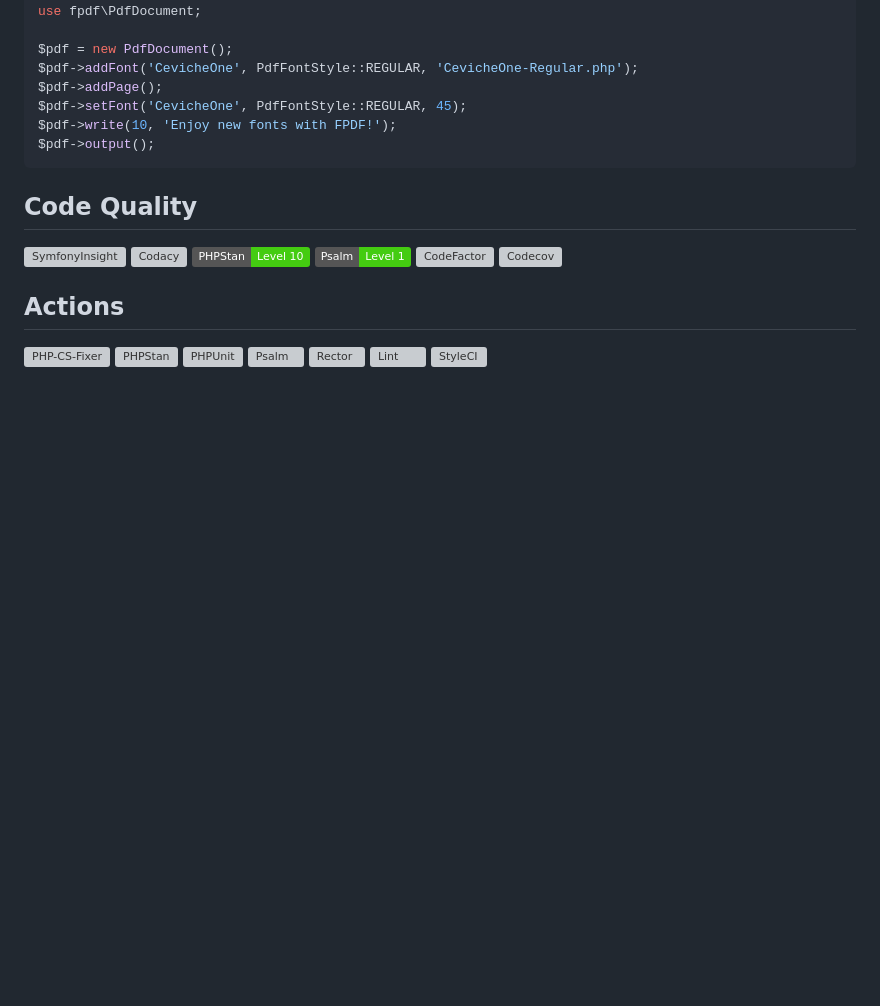
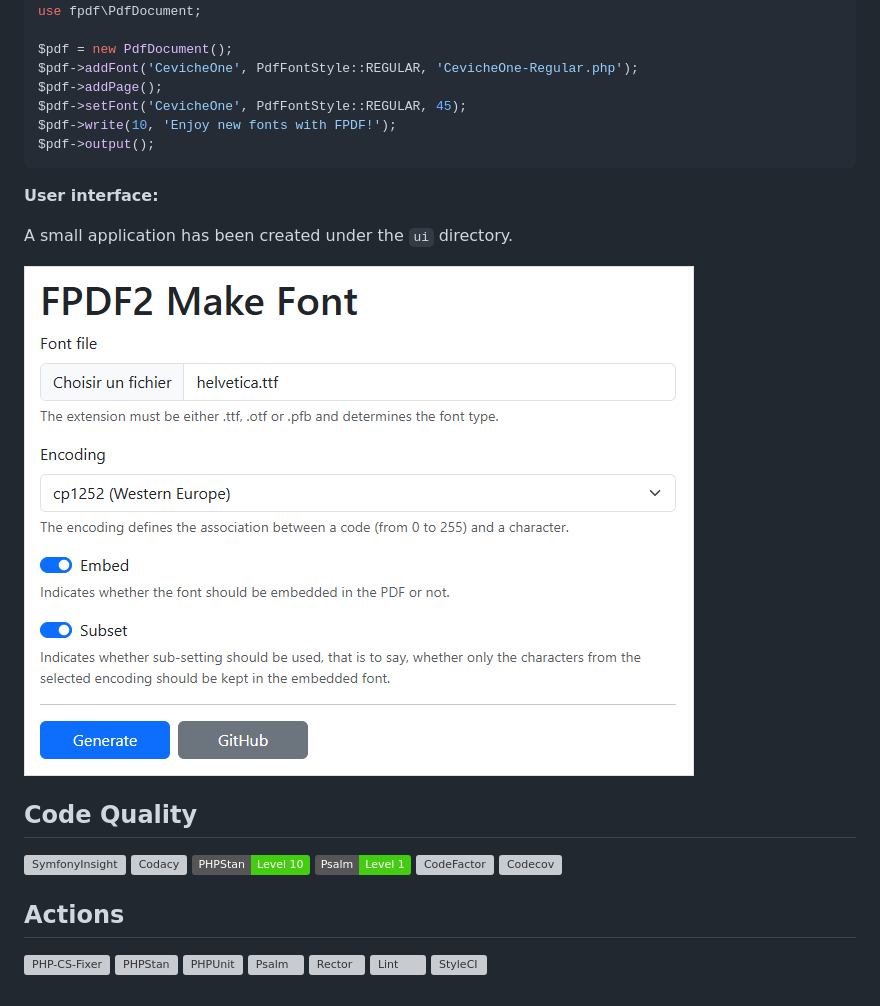
Before and after one commit to laurentmuller/fpdf2-make-font, a Markdown page: README.md, the part around the change. Drawn GitHub-style; pictures changed too: images/ui_light.png (added); badges without logos; blank space fills up the shorter version; grey boxes are pictures that could not be loaded.

Commit message:
Added UI interface.

````diff
--- a/README.md
+++ b/README.md
@@ -148,6 +148,12 @@ $pdf->write(10, 'Enjoy new fonts with FPDF!');
 $pdf->output();
 ```
 
+**User interface:**
+
+A small application has been created under the `ui` directory.
+
+![User Interface](images/ui_light.png)
+
 ## Code Quality
 
 [![SymfonyInsight](https://insight.symfony.com/projects/7f51544f-dfa3-4123-aed2-9c9dc8b4277f/mini.svg)](https://insight.symfony.com/projects/7f51544f-dfa3-4123-aed2-9c9dc8b4277f)
````
Also changed, not shown: images/ui_dark.png (added), 10 other files.
